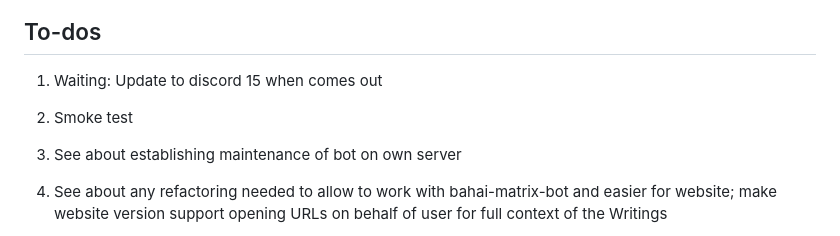
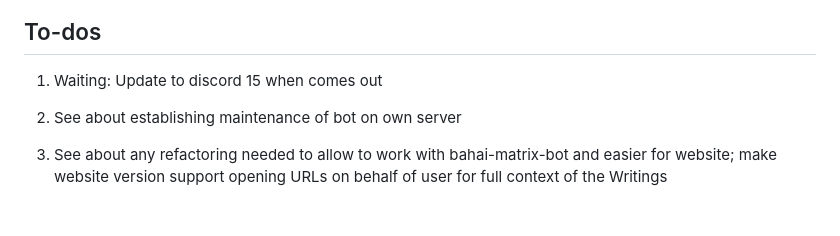
Before and after one commit to bahaidev/bahaibot, a Markdown page: README.md, the part around the change. Rendered like a GitHub page; blank space fills up the shorter version.

Commit message:
docs: todo

```diff
--- a/README.md
+++ b/README.md
@@ -210,7 +210,6 @@ See [CONTRIBUTING.md](./CONTRIBUTING.md).
 
 1. Waiting: Update to discord 15 when comes out
 
-1. Smoke test
 1. See about establishing maintenance of bot on own server
 
 1. See about any refactoring needed to allow to work with bahai-matrix-bot and
```
